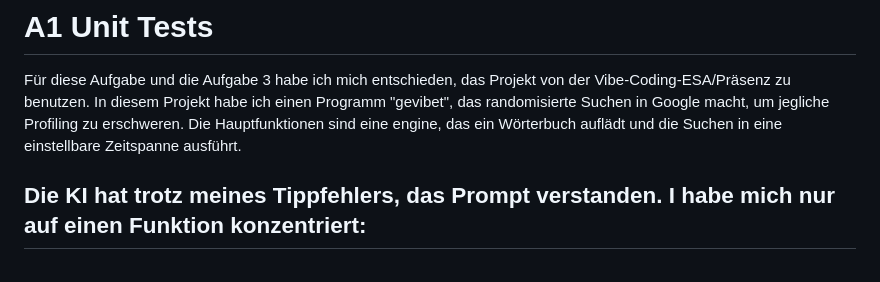
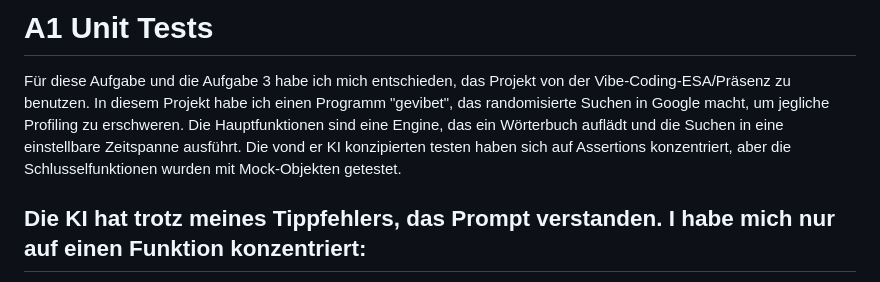
Before and after one commit to limemime/BHT_Softwaretechnik_SS26_JEstrada, a Markdown page: 10_Testing/10_Testing.md, the part around one of its changes. Rendered like a GitHub page.

```diff
--- a/10_Testing/10_Testing.md
+++ b/10_Testing/10_Testing.md
@@ -2,7 +2,8 @@
 
 Für diese Aufgabe und die Aufgabe 3 habe ich mich entschieden, das Projekt von der Vibe-Coding-ESA/Präsenz zu benutzen.
 In diesem Projekt habe ich einen Programm "gevibet", das randomisierte Suchen in Google macht, um jegliche Profiling zu erschweren.
-Die Hauptfunktionen sind eine engine, das ein Wörterbuch auflädt und die Suchen in eine einstellbare Zeitspanne ausführt.
+Die Hauptfunktionen sind eine Engine, das ein Wörterbuch auflädt und die Suchen in eine einstellbare Zeitspanne ausführt.
+Die vond er KI konzipierten testen haben sich auf Assertions konzentriert, aber die Schlusselfunktionen wurden mit Mock-Objekten getestet.
 
 ## Die KI hat trotz meines Tippfehlers, das Prompt verstanden. I habe mich nur auf einen Funktion konzentriert:
 
```
Also changed, not shown: other parts of 10_Testing/10_Testing.md (+2 -1 lines).
